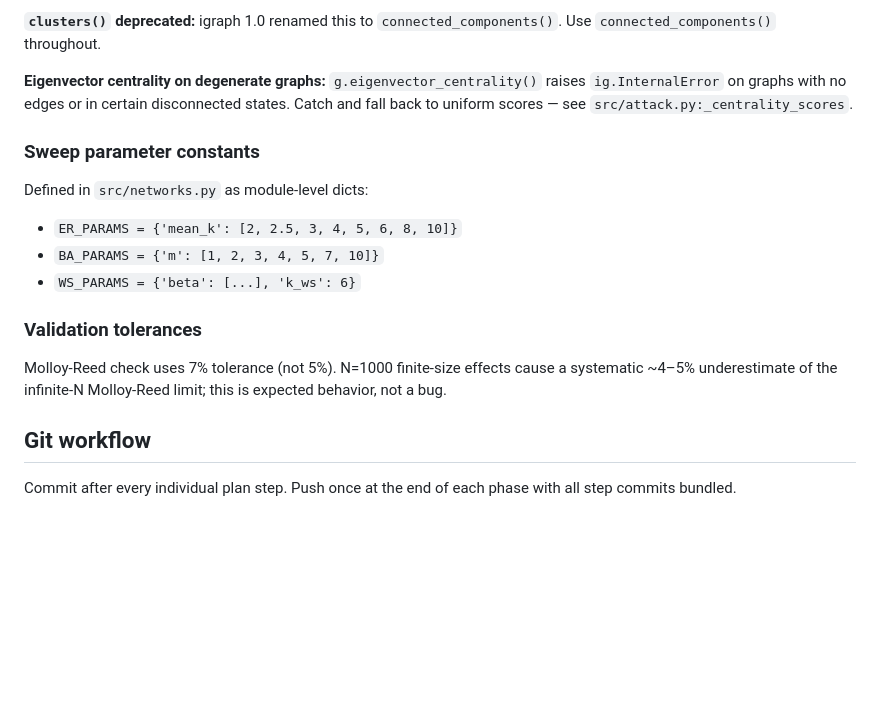
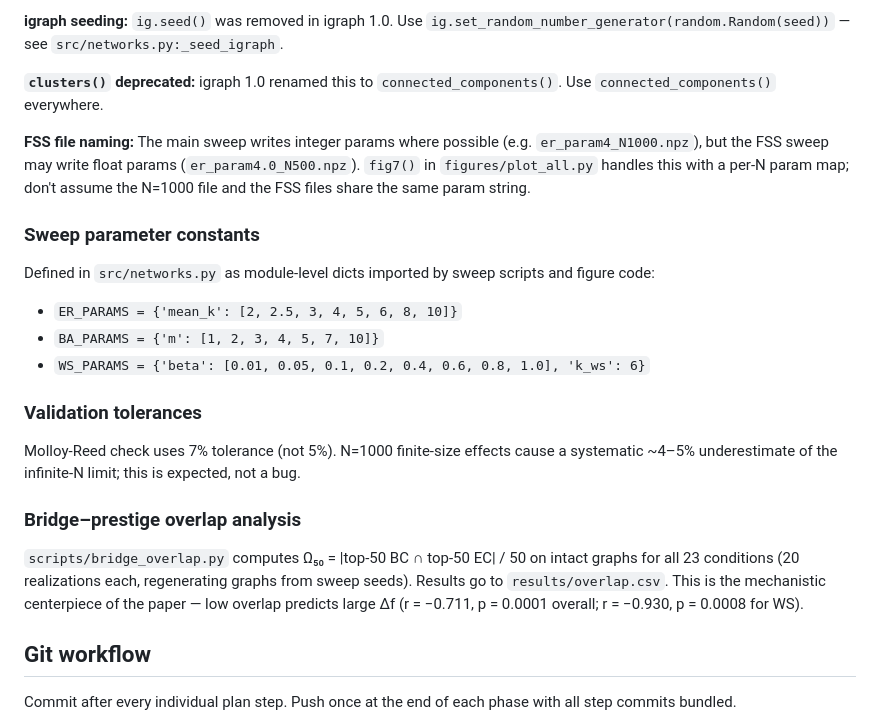
Before and after one commit to sahajkhandelwal1/centrality-divergence-attack-surface, a Markdown page: CLAUDE.md, the part around one of its changes. Drawn GitHub-style; blank space fills up the shorter version.

```diff
--- a/CLAUDE.md
+++ b/CLAUDE.md
@@ -66,18 +83,24 @@ src/networks.py  →  src/attack.py  →  sweep.py  →  data/*.npz
 
-**`clusters()` deprecated:** igraph 1.0 renamed this to `connected_components()`. Use `connected_components()` throughout.
+**igraph seeding:** `ig.seed()` was removed in igraph 1.0. Use `ig.set_random_number_generator(random.Random(seed))` — see `src/networks.py:_seed_igraph`.
 
-**Eigenvector centrality on degenerate graphs:** `g.eigenvector_centrality()` raises `ig.InternalError` on graphs with no edges or in certain disconnected states. Catch and fall back to uniform scores — see `src/attack.py:_centrality_scores`.
+**`clusters()` deprecated:** igraph 1.0 renamed this to `connected_components()`. Use `connected_components()` everywhere.
+
+**FSS file naming:** The main sweep writes integer params where possible (e.g. `er_param4_N1000.npz`), but the FSS sweep may write float params (`er_param4.0_N500.npz`). `fig7()` in `figures/plot_all.py` handles this with a per-N param map; don't assume the N=1000 file and the FSS files share the same param string.
 
 ### Sweep parameter constants
 
-Defined in `src/networks.py` as module-level dicts:
+Defined in `src/networks.py` as module-level dicts imported by sweep scripts and figure code:
 - `ER_PARAMS = {'mean_k': [2, 2.5, 3, 4, 5, 6, 8, 10]}`
 - `BA_PARAMS = {'m': [1, 2, 3, 4, 5, 7, 10]}`
-- `WS_PARAMS = {'beta': [...], 'k_ws': 6}`
+- `WS_PARAMS = {'beta': [0.01, 0.05, 0.1, 0.2, 0.4, 0.6, 0.8, 1.0], 'k_ws': 6}`
 
 ### Validation tolerances
 
-Molloy-Reed check uses 7% tolerance (not 5%). N=1000 finite-size effects cause a systematic ~4–5% underestimate of the infinite-N Molloy-Reed limit; this is expected behavior, not a bug.
+Molloy-Reed check uses 7% tolerance (not 5%). N=1000 finite-size effects cause a systematic ~4–5% underestimate of the infinite-N limit; this is expected, not a bug.
+
+### Bridge–prestige overlap analysis
+
+`scripts/bridge_overlap.py` computes Ω₅₀ = |top-50 BC ∩ top-50 EC| / 50 on intact graphs for all 23 conditions (20 realizations each, regenerating graphs from sweep seeds). Results go to `results/overlap.csv`. This is the mechanistic centerpiece of the paper — low overlap predicts large Δf (r = −0.711, p = 0.0001 overall; r = −0.930, p = 0.0008 for WS).
 
 ## Git workflow
 
```
Also changed, not shown: other parts of CLAUDE.md (+37 -20 lines).
